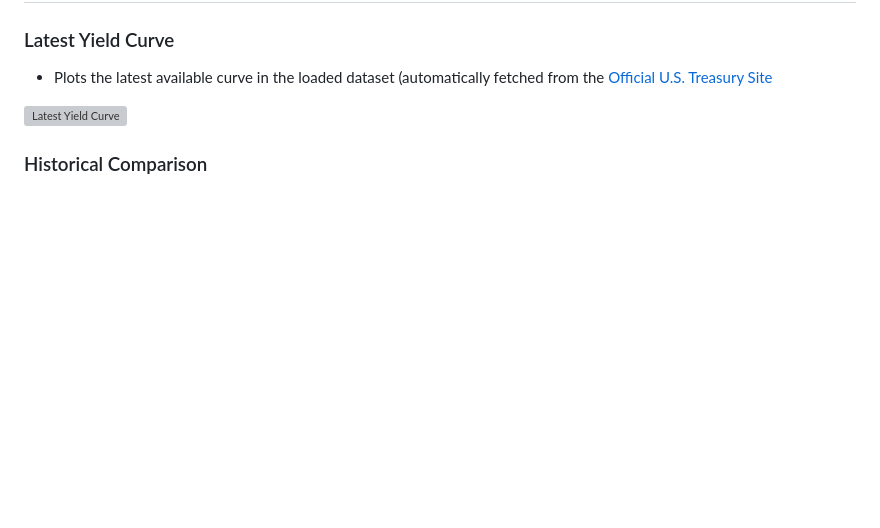
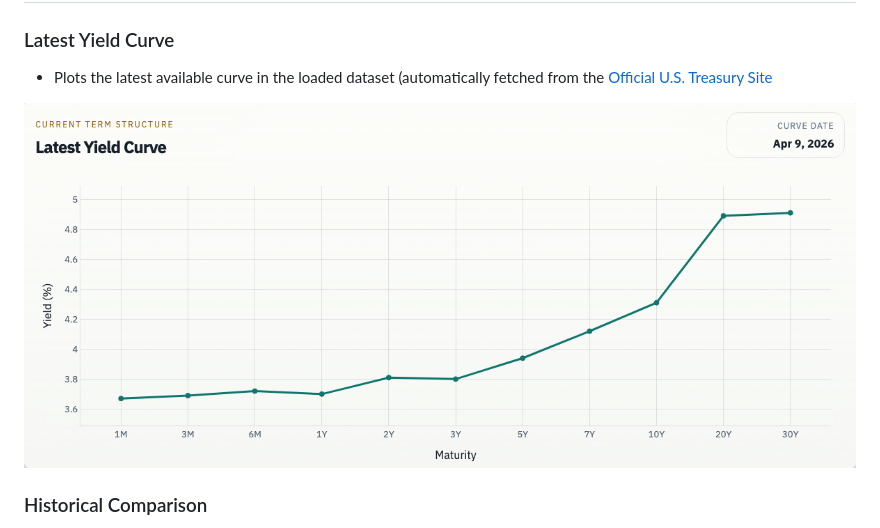
Before and after one commit to michaelmontemurri/yield-curve-dashboard, a Markdown page: README.md, the part around the change. GitHub-like rendering; blank space fills up the shorter version; grey boxes are pictures that could not be loaded.

```diff
--- a/README.md
+++ b/README.md
@@ -44,7 +44,7 @@ kill -9 <PID>
 
 - Plots the latest available curve in the loaded dataset (automatically fetched from the [Official U.S. Treasury Site](https://home.treasury.gov/resource-center/data-chart-center/interest-rates/TextView?type=daily_treasury_yield_curve")
 
-![Latest Yield Curve](images/latest_yield_curve.png)
+![Latest Yield Curve](images/yield_curve.png)
 
 ### Historical Comparison
 
```
